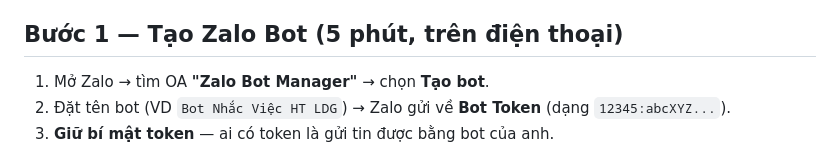
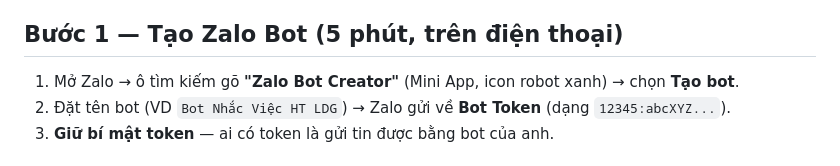
Before and after one commit to cuongtvcaudat/app-keo-dien-ac, a Markdown page: HUONGDAN_NHACVIEC.md, the part around the change. GitHub-like rendering.

Commit message:
docs: sửa tên Mini App tạo bot thành Zalo Bot Creator
Co-Authored-By: Claude Opus 5.5 <noreply@anthropic.com>
Claude-Session: https://claude.ai/code/session_01Vme4G2kcXAht36qauBDpJn

```diff
--- a/HUONGDAN_NHACVIEC.md
+++ b/HUONGDAN_NHACVIEC.md
@@ -4,7 +4,7 @@ Code: `gas/NhacViec.js` (chung project Apps Script với `Code.js`, dùng chung
 Bot gửi mỗi sáng **T2–T7, 8:00–8:05** (giờ VN). Quá 10h mà chưa gửi được thì bỏ qua, không gửi muộn.
 
 ## Bước 1 — Tạo Zalo Bot (5 phút, trên điện thoại)
-1. Mở Zalo → tìm OA **"Zalo Bot Manager"** → chọn **Tạo bot**.
+1. Mở Zalo → ô tìm kiếm gõ **"Zalo Bot Creator"** (Mini App, icon robot xanh) → chọn **Tạo bot**.
 2. Đặt tên bot (VD `Bot Nhắc Việc HT LDG`) → Zalo gửi về **Bot Token** (dạng `12345:abcXYZ...`).
 3. **Giữ bí mật token** — ai có token là gửi tin được bằng bot của anh.
 
```
